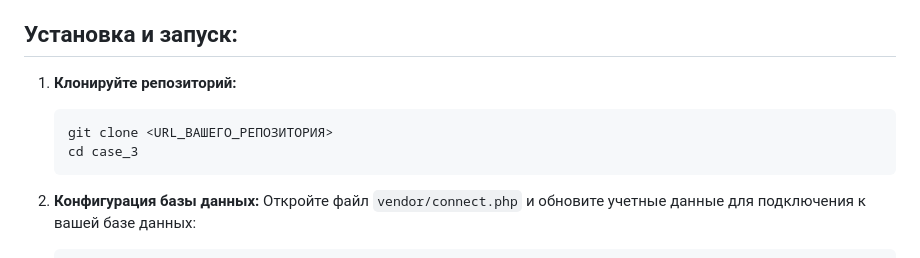
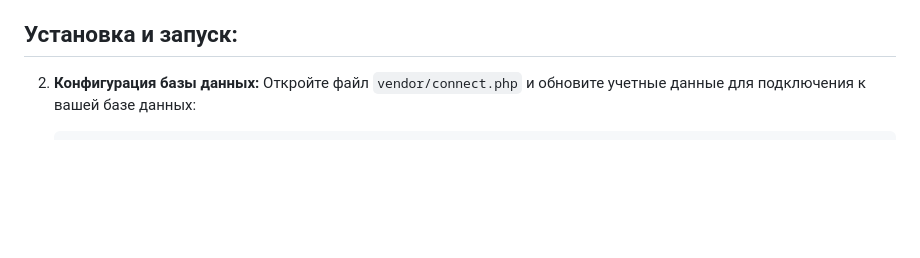
Before and after one commit to d-proger/case_3_2025, a Markdown page: README.md, the part around the change. Rendered like a GitHub page; blank space fills up the shorter version.

````diff
--- a/README.md
+++ b/README.md
@@ -13,11 +13,6 @@
 
 ## Установка и запуск:
 
-1.  **Клонируйте репозиторий:**
-    ```bash
-    git clone <URL_ВАШЕГО_РЕПОЗИТОРИЯ>
-    cd case_3
-    ```
 2.  **Конфигурация базы данных:**
     Откройте файл `vendor/connect.php` и обновите учетные данные для подключения к вашей базе данных:
 
````
